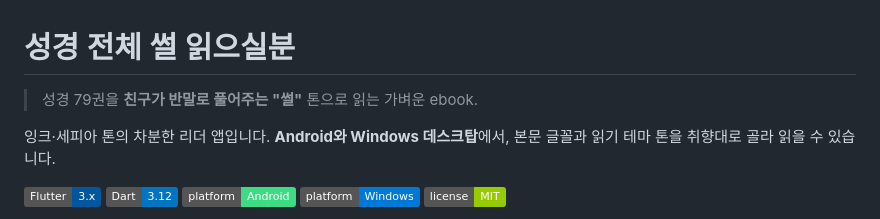
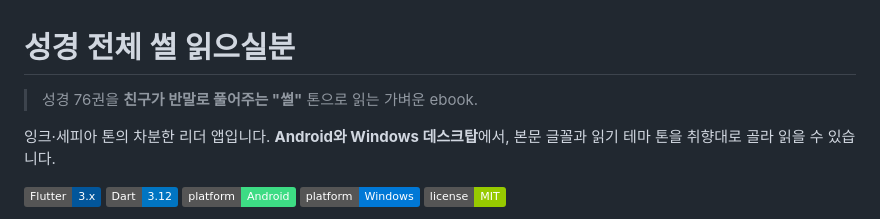
Before and after one commit to jungwonil11-jpg/bible-sseol, a Markdown page: README.md, the part around the change. Rendered like a GitHub page; badges without logos.

Commit message:
README 권수 정정: 79권 → 76권 (정교회 기준 최대)

```diff
--- a/README.md
+++ b/README.md
@@ -1,6 +1,6 @@
 # 성경 전체 썰 읽으실분
 
-> 성경 79권을 **친구가 반말로 풀어주는 "썰"** 톤으로 읽는 가벼운 ebook.
+> 성경 76권을 **친구가 반말로 풀어주는 "썰"** 톤으로 읽는 가벼운 ebook.
 
 잉크·세피아 톤의 차분한 리더 앱입니다. **Android와 Windows 데스크탑**에서, 본문 글꼴과 읽기 테마 톤을 취향대로 골라 읽을 수 있습니다.
 
```
